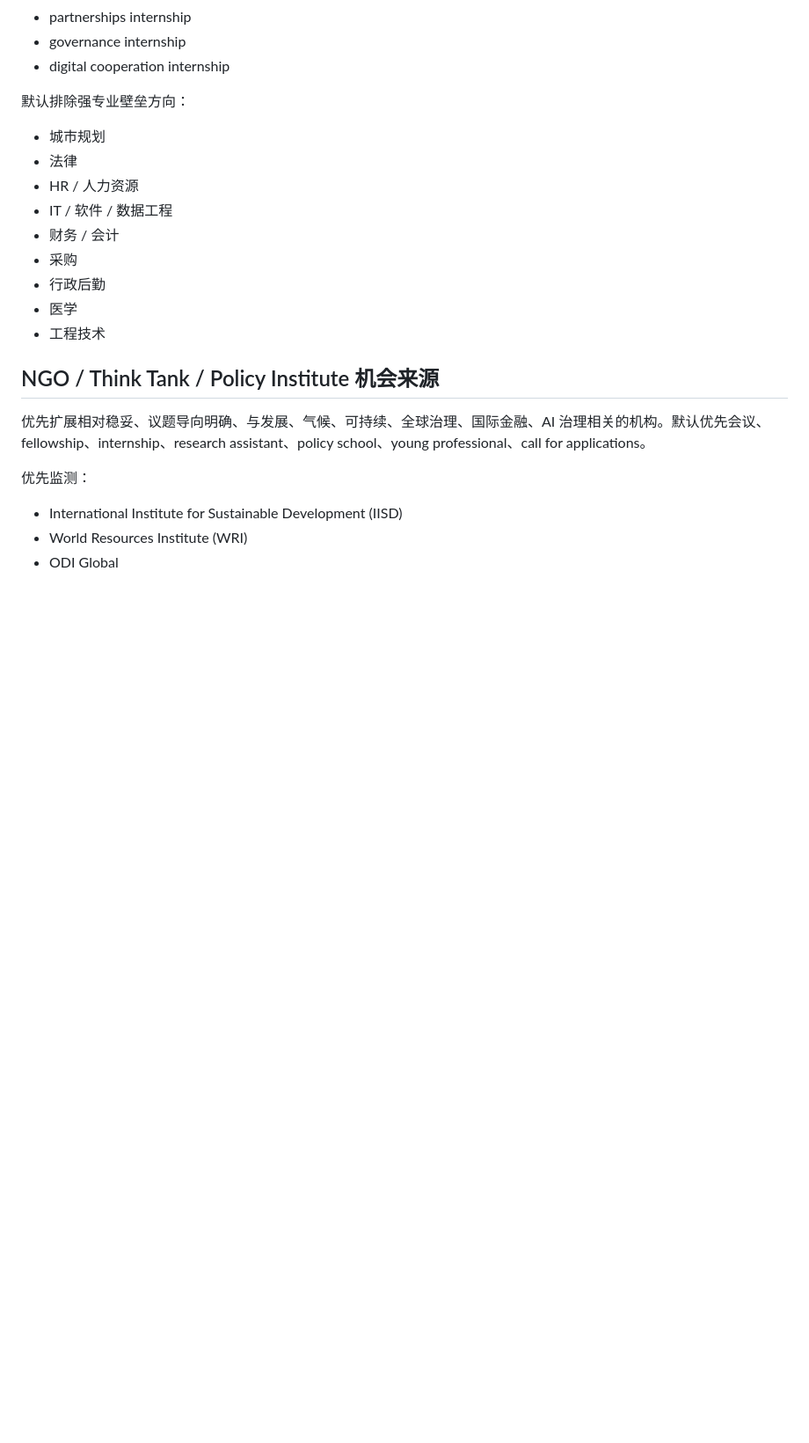
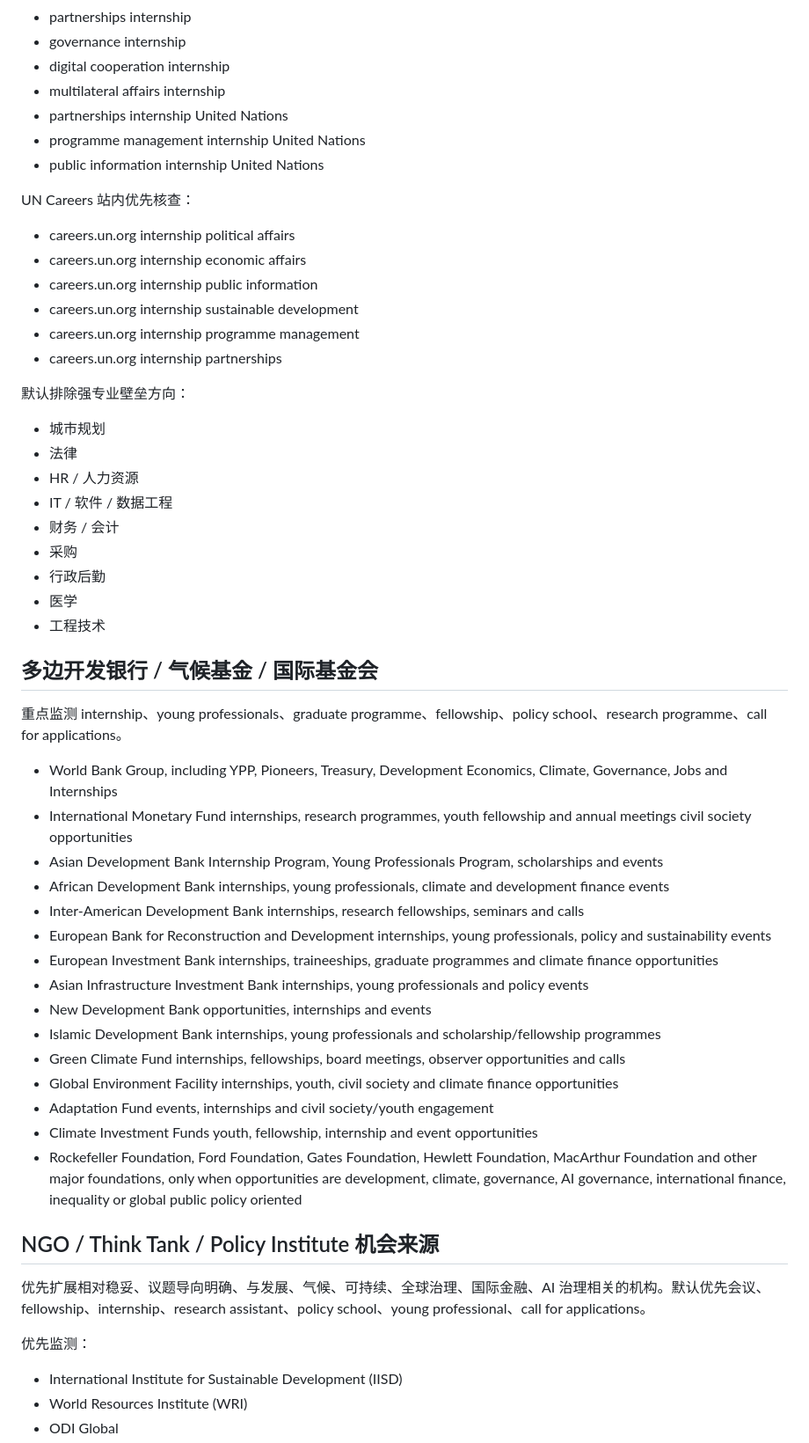
Before and after one commit to neoxyz-99/Opportunities_dashboard, a Markdown page: 01-项目管理/固定监测源.md, the part around one of its changes. Shown at 88% size. Drawn GitHub-style; blank space fills up the shorter version.

Commit message:
Expand internship sources and monitoring criteria
Added additional internship sources and expanded monitoring criteria for multilateral development banks and NGOs.

```diff
--- a/01-项目管理/固定监测源.md
+++ b/01-项目管理/固定监测源.md
@@ -56,6 +62,19 @@
 - partnerships internship
 - governance internship
 - digital cooperation internship
+- multilateral affairs internship
+- partnerships internship United Nations
+- programme management internship United Nations
+- public information internship United Nations
+
+UN Careers 站内优先核查：
+
+- careers.un.org internship political affairs
+- careers.un.org internship economic affairs
+- careers.un.org internship public information
+- careers.un.org internship sustainable development
+- careers.un.org internship programme management
+- careers.un.org internship partnerships
 
 默认排除强专业壁垒方向：
 
@@ -68,6 +87,26 @@
 - 行政后勤
 - 医学
 - 工程技术
+
+## 多边开发银行 / 气候基金 / 国际基金会
+
+重点监测 internship、young professionals、graduate programme、fellowship、policy school、research programme、call for applications。
+
+- World Bank Group, including YPP, Pioneers, Treasury, Development Economics, Climate, Governance, Jobs and Internships
+- International Monetary Fund internships, research programmes, youth fellowship and annual meetings civil society opportunities
+- Asian Development Bank Internship Program, Young Professionals Program, scholarships and events
+- African Development Bank internships, young professionals, climate and development finance events
+- Inter-American Development Bank internships, research fellowships, seminars and calls
+- European Bank for Reconstruction and Development internships, young professionals, policy and sustainability events
+- European Investment Bank internships, traineeships, graduate programmes and climate finance opportunities
+- Asian Infrastructure Investment Bank internships, young professionals and policy events
+- New Development Bank opportunities, internships and events
+- Islamic Development Bank internships, young professionals and scholarship/fellowship programmes
+- Green Climate Fund internships, fellowships, board meetings, observer opportunities and calls
+- Global Environment Facility internships, youth, civil society and climate finance opportunities
+- Adaptation Fund events, internships and civil society/youth engagement
+- Climate Investment Funds youth, fellowship, internship and event opportunities
+- Rockefeller Foundation, Ford Foundation, Gates Foundation, Hewlett Foundation, MacArthur Foundation and other major foundations, only when opportunities are development, climate, governance, AI governance, international finance, inequality or global public policy oriented
 
 ## NGO / Think Tank / Policy Institute 机会来源
 
```
Also changed, not shown: other parts of 01-项目管理/固定监测源.md (+18 -1 lines).
